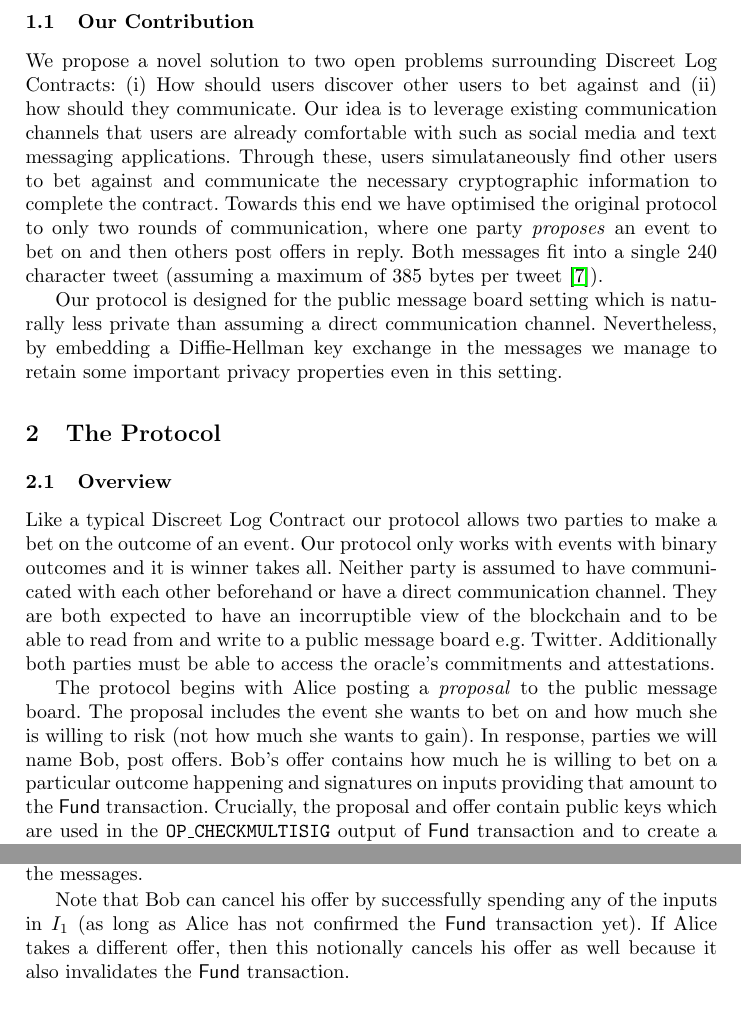
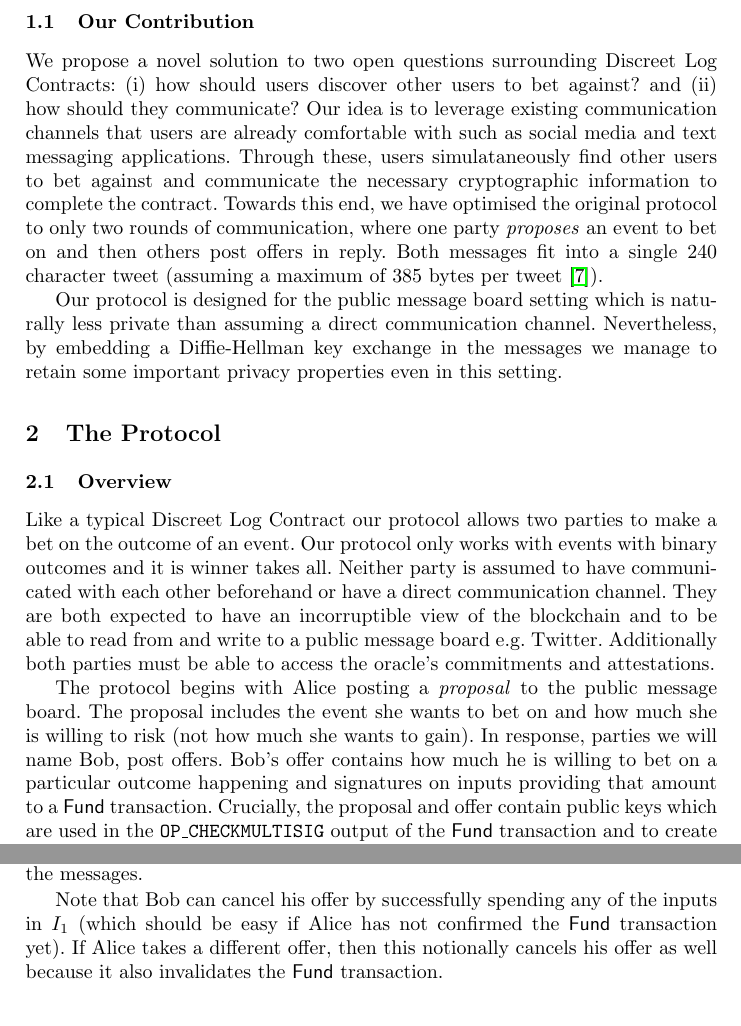
Before and after one commit to LLFourn/two-round-dlc, a LaTeX paper (main.tex): two parts of pages 2 and 4 of 7, joined at a grey line, cut so that both start at the same text. Compiled offline with pdfLaTeX.

Commit message:
Minor fixes

```diff
--- a/main.tex
+++ b/main.tex
@@ -25,7 +25,7 @@ The most attractive aspect of the DLC model is that the oracle is an \emph{obliv
 
 \subsection{Our Contribution}
 
-We propose a novel solution to two open problems surrounding Discreet Log Contracts: (i) How should users discover other users to bet against and (ii) how should they communicate. Our idea is to leverage existing communication channels that users are already comfortable with such as social media and text messaging applications. Through these, users simulataneously find other users to bet against and communicate the necessary cryptographic information to complete the contract. Towards this end we have optimised the original protocol to only two rounds of communication, where one party \emph{proposes} an event to bet on and then others post offers in reply. Both messages fit into a single 240 character tweet (assuming a maximum of 385 bytes per tweet \cite{base2048}).
+We propose a novel solution to two open questions surrounding Discreet Log Contracts: (i) how should users discover other users to bet against? and (ii) how should they communicate? Our idea is to leverage existing communication channels that users are already comfortable with such as social media and text messaging applications. Through these, users simulataneously find other users to bet against and communicate the necessary cryptographic information to complete the contract. Towards this end, we have optimised the original protocol to only two rounds of communication, where one party \emph{proposes} an event to bet on and then others post offers in reply. Both messages fit into a single 240 character tweet (assuming a maximum of 385 bytes per tweet \cite{base2048}).
 
 Our protocol is designed for the public message board setting which is naturally less private than assuming a direct communication channel. Nevertheless, by embedding a Diffie-Hellman key exchange in the messages we manage to retain some important privacy properties even in this setting.
 
@@ -67,7 +67,11 @@ Our protocol is designed for the public message board setting which is naturally
 
 Like a typical Discreet Log Contract our protocol allows two parties to make a bet on the outcome of an event. Our protocol only works with events with binary outcomes and it is winner takes all. Neither party is assumed to have communicated with each other beforehand or have a direct communication channel. They are both expected to have an incorruptible view of the blockchain and to be able to read from and write to a public message board e.g. Twitter. Additionally both parties must be able to access the oracle's commitments and attestations.
 
-The protocol begins with Alice posting a \emph{proposal} to the public message board. The proposal includes the event she wants to bet on and how much she is willing to risk (not how much she wants to gain). In response, parties we will name Bob, post offers. Bob's offer contains how much he is willing to bet on a particular outcome happening and signatures on inputs providing that amount to the $\Fund$ transaction. Crucially, the proposal and offer contain public keys which are used in the $\OPCHECKMULTISIG$ output of $\Fund$ transaction and to create a Diffie-Hellman shared secret so Bob's offer can be encrypted. This completes the setup. Now the parties wait to learn the discrete logarithm of one of the outcome keys, after which one of them will be able to claim the coins. Note that we do not consider the possibility that the oracle could be malicious and assume they release the discrete logarithm of the correct key in a timely manner.
+The protocol begins with Alice posting a \emph{proposal} to the public message board. The proposal includes the event she wants to bet on and how much she is willing to risk (not how much she wants to gain).
+In response, parties we will name Bob, post offers. Bob's offer contains how much he is willing to bet on a particular outcome happening and signatures on inputs providing that amount to a $\Fund$ transaction.
+Crucially, the proposal and offer contain public keys which are used in the $\OPCHECKMULTISIG$ output of the $\Fund$ transaction and to create a Diffie-Hellman shared secret so Bob's offer can be encrypted.
+This completes the setup.
+Now the parties wait to learn the discrete logarithm of one of the outcome keys, after which one of them will be able to claim the coins. Note that we do not consider the possibility that the oracle could be malicious and assume they release the discrete logarithm of the correct key in a timely manner.
 
 \subsection{Notation}
 
@@ -106,7 +110,7 @@ Anyone who wishes to make an offer in response to Alice's proposal we will name
 
 Bob generates his offer using the $\textsf{Offer}$ algorithm in Figure \ref{fig:offer-alg} given Alice's proposal $P_0$. First he computes the Diffie-Hellman shared secret $X$ and uses the output of $\PRG$ to encrypt the payload of the message and to randomize the public keys that appear in the on-chain contract (including the order in which they appear). Without randomisation, it would be easy to link the public keys in the 1-of-2 $\OPCHECKMULTISIG$\cite{opcheckmultisig} (denoted $\OPCMS$) output to the keys in the messages.
 
-Note that Bob can cancel his offer by successfully spending any of the inputs in $I_1$ (as long as Alice has not confirmed the $\Fund$ transaction yet). If Alice takes a different offer, then this notionally cancels his offer as well because it also invalidates the $\Fund$ transaction.
+Note that Bob can cancel his offer by successfully spending any of the inputs in $I_1$ (which should be easy if Alice has not confirmed the $\Fund$ transaction yet). If Alice takes a different offer, then this notionally cancels his offer as well because it also invalidates the $\Fund$ transaction.
 
 \begin{figure}[!h]
 \centering
```
Also changed, not shown: main.pdf.
